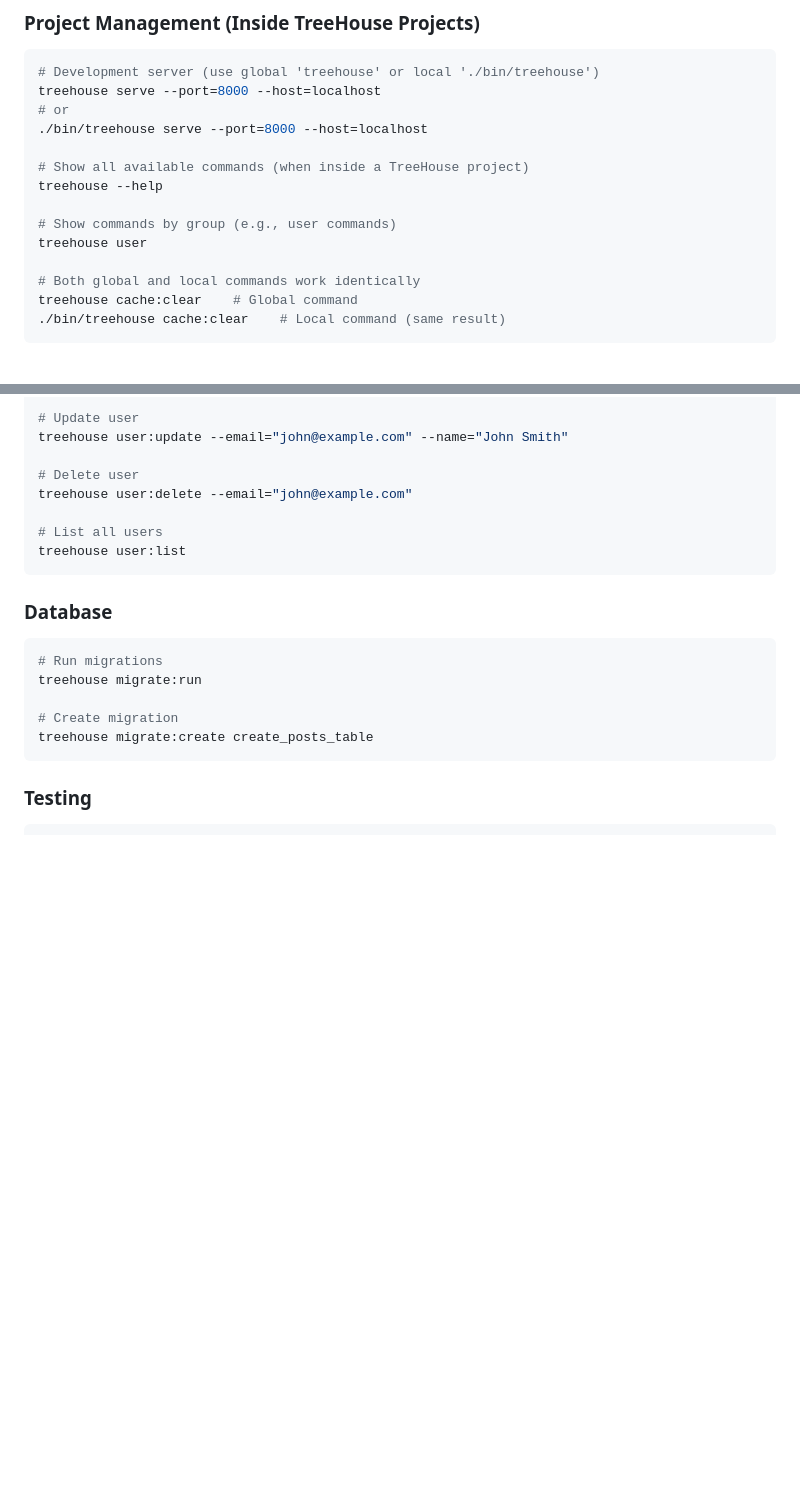
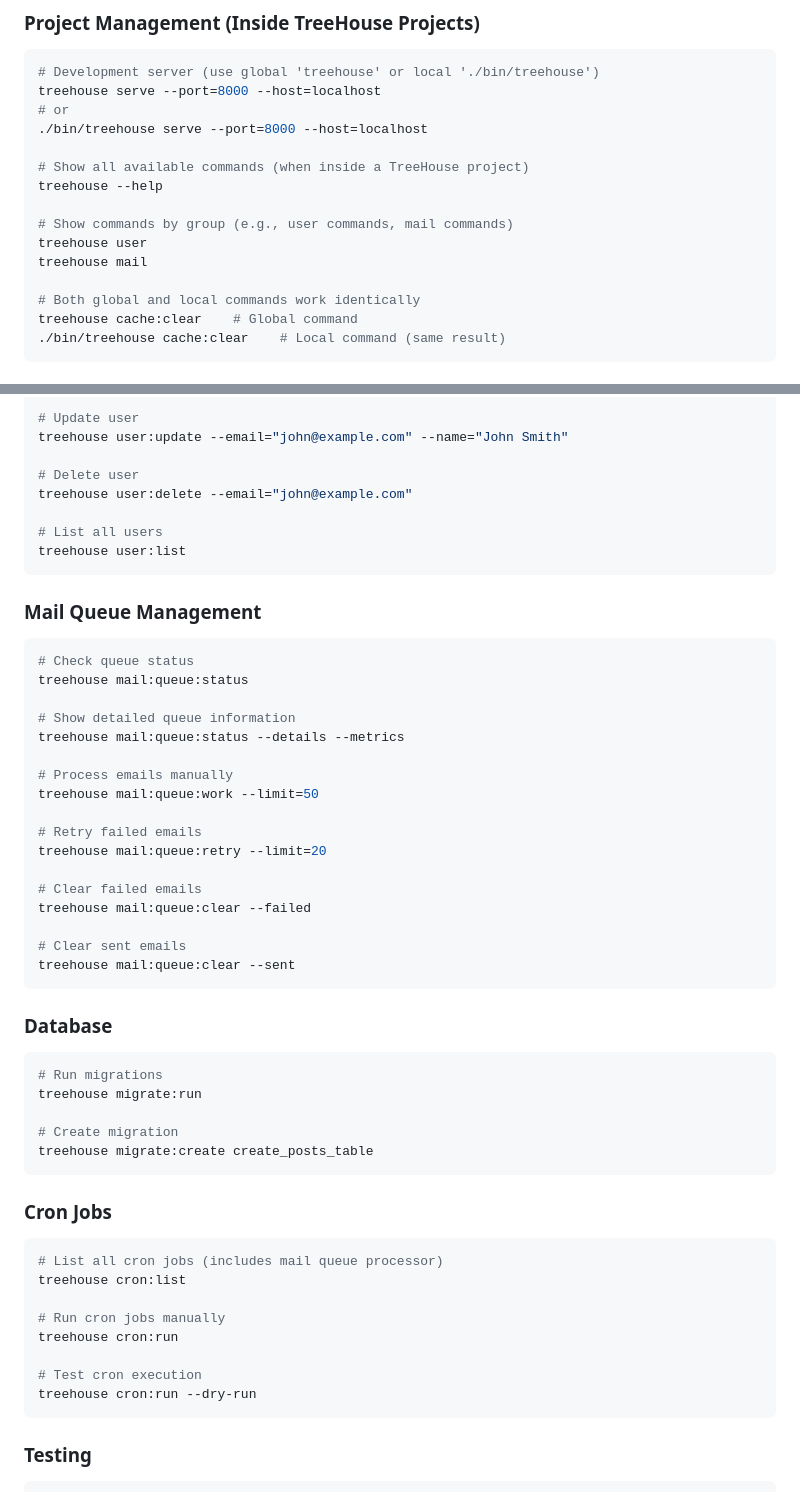
Before and after one commit to lengthofrope/treehouse, a Markdown page: README.md, 2 parts joined by grey strips. GitHub-like rendering; blank space fills up the shorter version.

Commit message:
Update README with mail queue management commands and details

````diff
--- a/README.md
+++ b/README.md
@@ -506,8 +506,9 @@ treehouse serve --port=8000 --host=localhost
 # Show all available commands (when inside a TreeHouse project)
 treehouse --help
 
-# Show commands by group (e.g., user commands)
+# Show commands by group (e.g., user commands, mail commands)
 treehouse user
+treehouse mail
 
 # Both global and local commands work identically
 treehouse cache:clear    # Global command
@@ -547,6 +548,27 @@ treehouse user:delete --email="john@example.com"
 treehouse user:list
 ```
 
+### Mail Queue Management
+```bash
+# Check queue status
+treehouse mail:queue:status
+
+# Show detailed queue information
+treehouse mail:queue:status --details --metrics
+
+# Process emails manually
+treehouse mail:queue:work --limit=50
+
+# Retry failed emails
+treehouse mail:queue:retry --limit=20
+
+# Clear failed emails
+treehouse mail:queue:clear --failed
+
+# Clear sent emails
+treehouse mail:queue:clear --sent
+```
+
 ### Database
 ```bash
 # Run migrations
@@ -554,6 +576,18 @@ treehouse migrate:run
 
 # Create migration
 treehouse migrate:create create_posts_table
+```
+
+### Cron Jobs
+```bash
+# List all cron jobs (includes mail queue processor)
+treehouse cron:list
+
+# Run cron jobs manually
+treehouse cron:run
+
+# Test cron execution
+treehouse cron:run --dry-run
 ```
 
 ### Testing
````
Also changed, not shown: other parts of README.md (+2 -1 lines).
